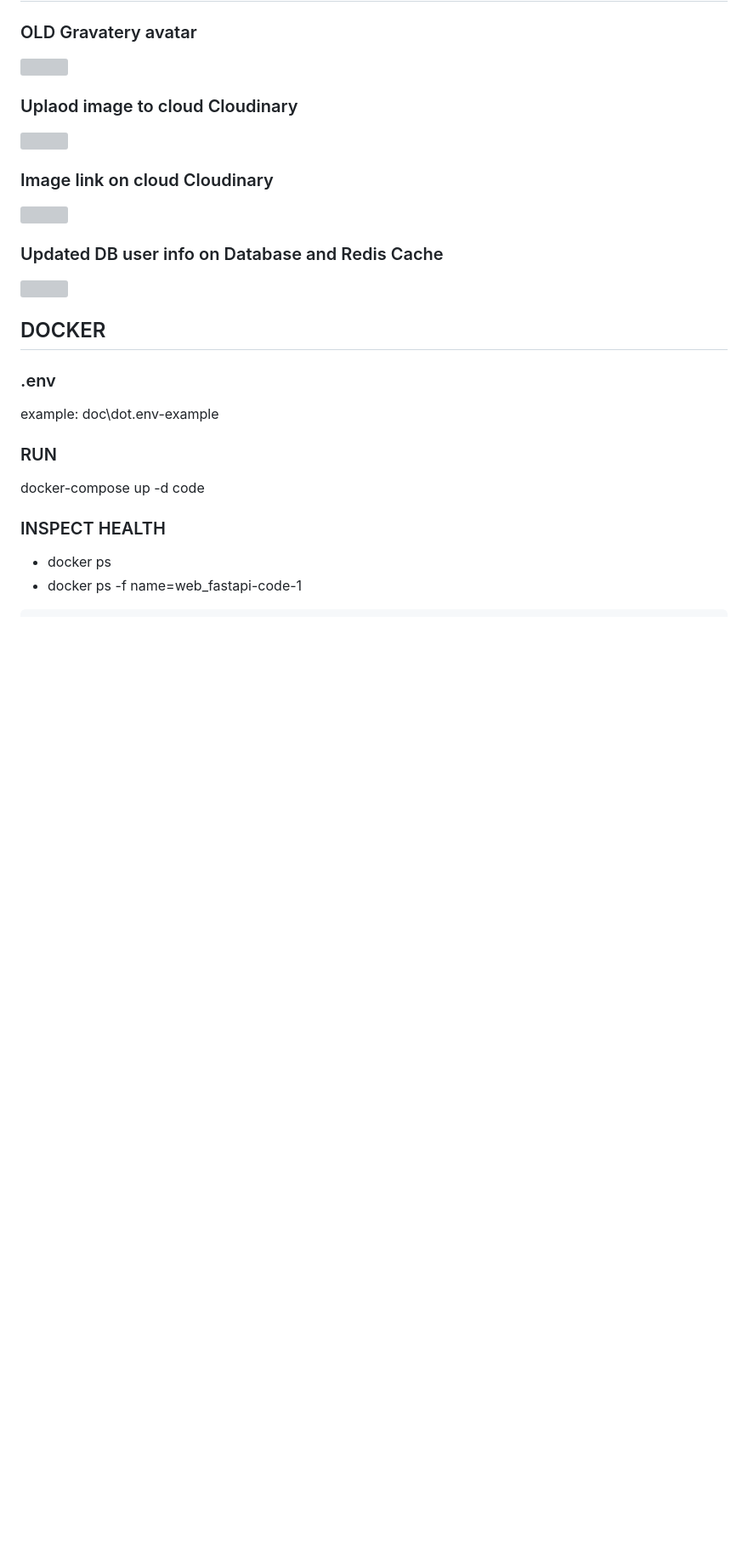
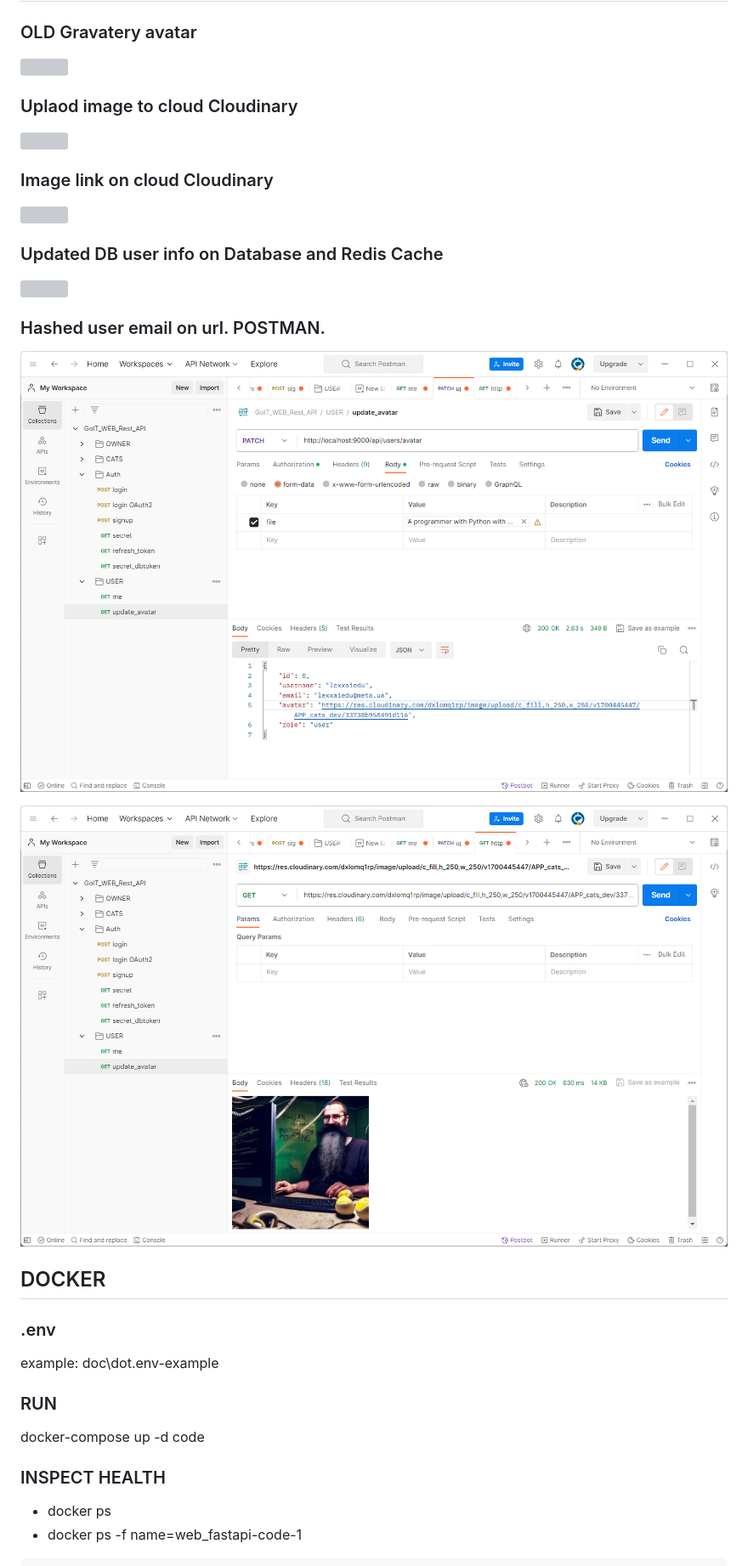
Before and after one commit to lexxai/goit_python_web_fastapi_lect_01, a Markdown page: README.md, the part around the change. Shown: that part at 85% size. Rendered like a GitHub page; pictures changed too: doc/avatar-cloudinary-hash-01.png (added), doc/avatar-cloudinary-hash-02.png (added); blank space fills up the shorter version; grey boxes are pictures that could not be loaded.

Commit message:
README Hashed user email on url. POSTMAN.

```diff
--- a/README.md
+++ b/README.md
@@ -139,6 +139,10 @@ After wrong refresh_token used, refresh_token in DB cleared
 ![](doc/avatar-cloudinary-02.png)
 ### Updated DB user info on Database and Redis Cache
 ![](doc/avatar-me-02.png)
+### Hashed user email on url. POSTMAN.
+![](doc/avatar-cloudinary-hash-01.png)
+
+![](doc/avatar-cloudinary-hash-02.png)
 
 ## DOCKER
 ### .env
```
Also changed, not shown: 1 other file.
